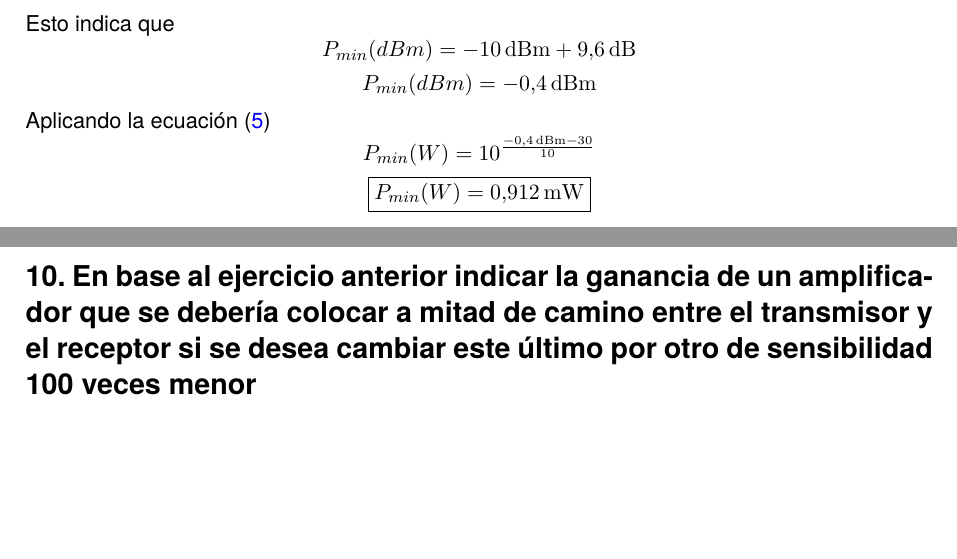
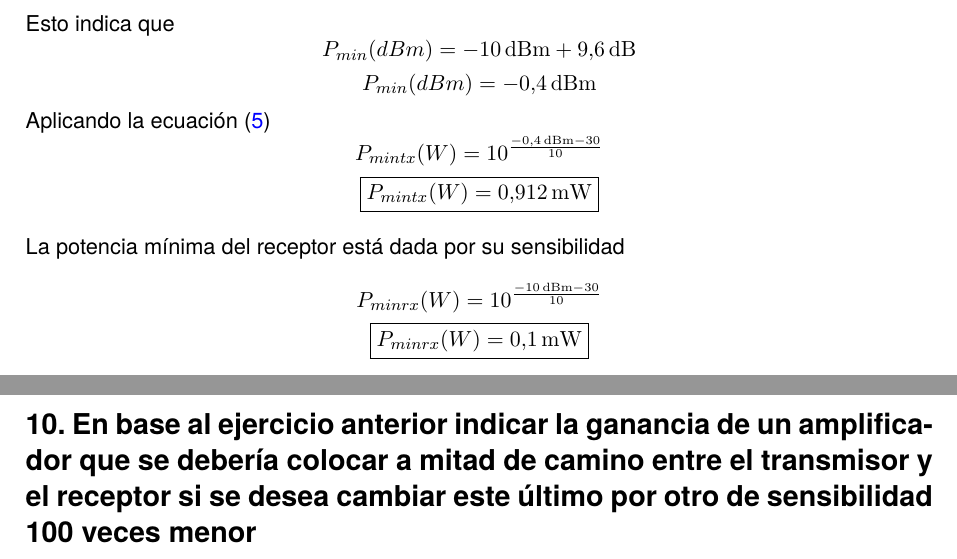
Before and after one commit to hernansilva02/tp2_sist_de_com, a LaTeX document (informe_tp2.tex): two parts of pages 7 and 8 of 8, joined at a grey line, cut so that both start at the same text, the shorter picture padded with empty space. Compiled offline with XeLaTeX.

Commit message:
el gitignore y punto 9 corregido

```diff
--- a/informe_tp2.tex
+++ b/informe_tp2.tex
@@ -375,10 +375,19 @@ Esto indica que
 Aplicando la ecuación \eqref{eq:dbmToW}
 \[
     \begin{gathered}
-        P_{min}(W) = 10^{\frac{\SI{-0{,}4}{\dBm} - 30}{10}} \\
-        \boxed{P_{min}(W) = \SI{0{,}912}{\milli\watt}}
+        P_{mintx}(W) = 10^{\frac{\SI{-0{,}4}{\dBm} - 30}{10}} \\
+        \boxed{P_{mintx}(W) = \SI{0{,}912}{\milli\watt}}
     \end{gathered}
 \]
+
+La potencia mínima del receptor está dada por su sensibilidad
+\[
+    \begin{gathered}
+        P_{minrx}(W) = 10^{\frac{\SI{-10}{\dBm} - 30}{10}} \\
+        \boxed{P_{minrx}(W) = \SI{0{,}1}{\milli\watt}}
+    \end{gathered}
+\]
+
 %====================================
 \section*{10. En base al ejercicio anterior indicar la ganancia de un amplificador que se
 debería colocar a mitad de camino entre el transmisor y el receptor si se desea
```
Also changed, not shown: informe_tp2.pdf, 3 other files.
